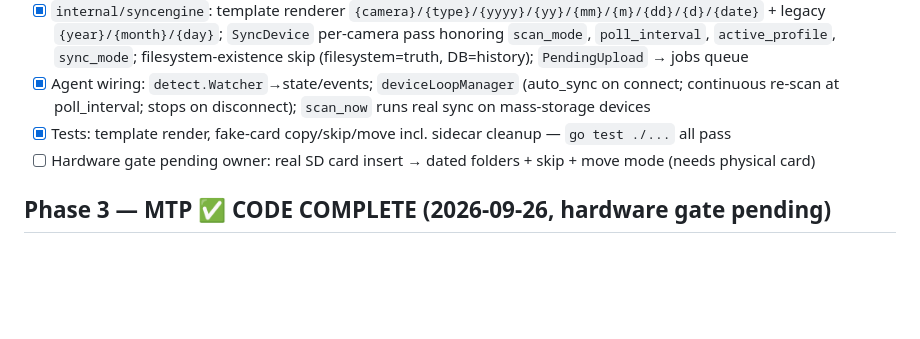
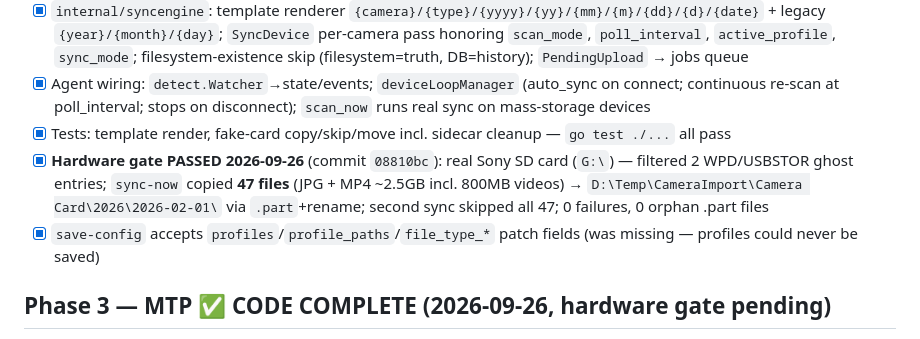
Before and after one commit to ngojclee/Camera-Connect, a Markdown page: .docs/go-refactor/task.md, the part around the change. GitHub-like rendering; blank space fills up the shorter version.

Commit message:
docs: phase 2 hardware gate passed — 47 files, real Sony card

```diff
--- a/.docs/go-refactor/task.md
+++ b/.docs/go-refactor/task.md
@@ -32,7 +32,8 @@
 - [x] `internal/syncengine`: template renderer `{camera}/{type}/{yyyy}/{yy}/{mm}/{m}/{dd}/{d}/{date}` + legacy `{year}/{month}/{day}`; `SyncDevice` per-camera pass honoring `scan_mode`, `poll_interval`, `active_profile`, `sync_mode`; filesystem-existence skip (filesystem=truth, DB=history); `PendingUpload` → jobs queue
 - [x] Agent wiring: `detect.Watcher`→state/events; `deviceLoopManager` (auto_sync on connect; continuous re-scan at poll_interval; stops on disconnect); `scan_now` runs real sync on mass-storage devices
 - [x] Tests: template render, fake-card copy/skip/move incl. sidecar cleanup — `go test ./...` all pass
-- [ ] Hardware gate pending owner: real SD card insert → dated folders + skip + move mode (needs physical card)
+- [x] **Hardware gate PASSED 2026-09-26** (commit `08810bc`): real Sony SD card (`G:\`) — filtered 2 WPD/USBSTOR ghost entries; `sync-now` copied **47 files** (JPG + MP4 ~2.5GB incl. 800MB videos) → `D:\Temp\CameraImport\Camera Card\2026\2026-02-01\` via `.part`+rename; second sync skipped all 47; 0 failures, 0 orphan .part files
+- [x] `save-config` accepts `profiles`/`profile_paths`/`file_type_*` patch fields (was missing — profiles could never be saved)
 
 ## Phase 3 — MTP ✅ CODE COMPLETE (2026-09-26, hardware gate pending)
 - [x] `internal/camera/mtp`: `go-ole` Shell.Application — all COM on one OS-locked worker goroutine per Source (apartment-safe); `NameSpace(17)` This PC enumeration, device match by PNP-device-id path or model name
```
